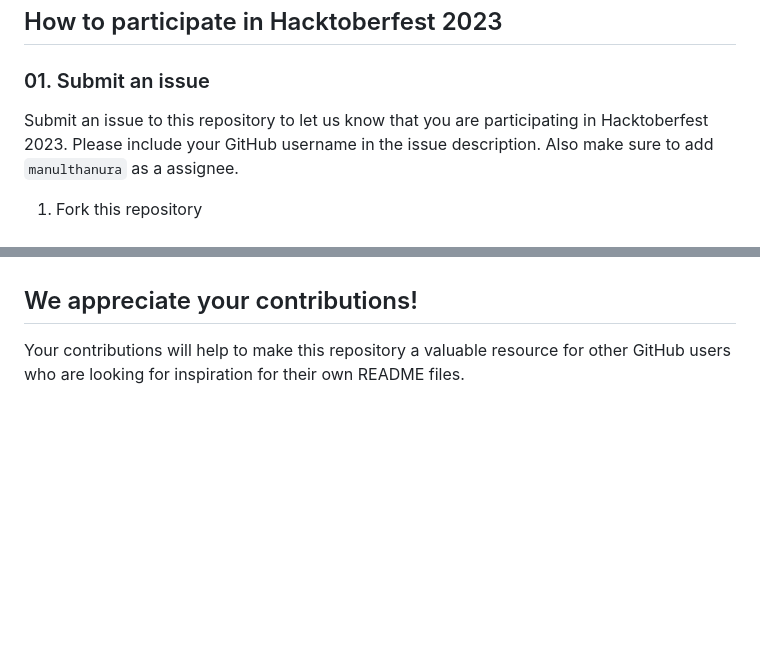
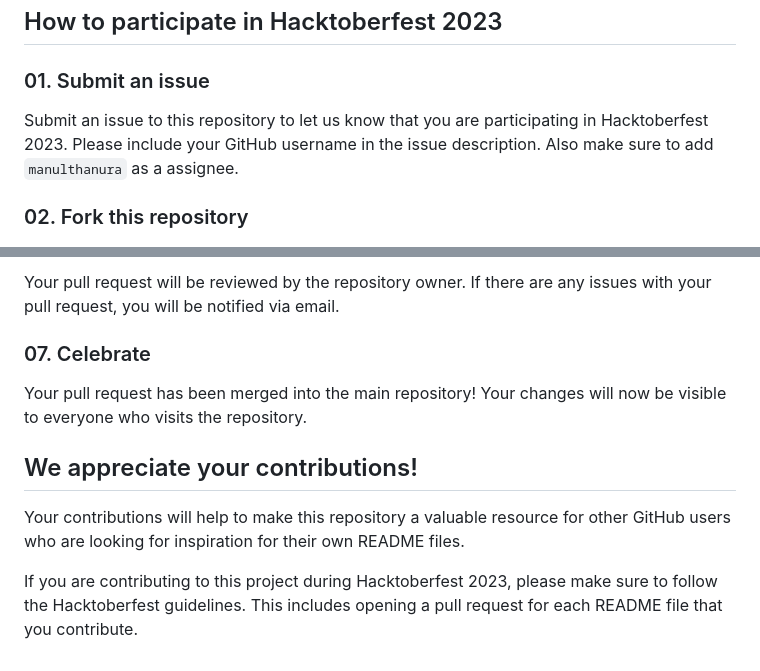
Before and after one commit to FORGEAR/GitHub-README-Showcase, a Markdown page: README.md, 2 parts joined by grey strips. GitHub-like rendering; blank space fills up the shorter version.

```diff
--- a/README.md
+++ b/README.md
@@ -29,9 +29,10 @@ You can contribute any GitHub profile README file that you think is creative and
 ## How to participate in Hacktoberfest 2023
 
 ### 01. Submit an issue
+
 Submit an issue to this repository to let us know that you are participating in Hacktoberfest 2023. Please include your GitHub username in the issue description. Also make sure to add `manulthanura` as a assignee.
 
-01. Fork this repository
+### 02. Fork this repository
 
 ![Hacktoberfest 2023](./img/01.png)
 ![Hacktoberfest 2023](./img/02.png)
@@ -59,4 +71,11 @@ If you are contributing to this project during Hacktoberfest 2023, please make s
+Your pull request will be reviewed by the repository owner. If there are any issues with your pull request, you will be notified via email.
+
+### 07. Celebrate
+
+Your pull request has been merged into the main repository! Your changes will now be visible to everyone who visits the repository.
 
 ## We appreciate your contributions!
 
 Your contributions will help to make this repository a valuable resource for other GitHub users who are looking for inspiration for their own README files.
+
+If you are contributing to this project during Hacktoberfest 2023, please make sure to follow the Hacktoberfest guidelines. This includes opening a pull request for each README file that you contribute.
```
Also changed, not shown: other parts of README.md (+25 -14 lines).
